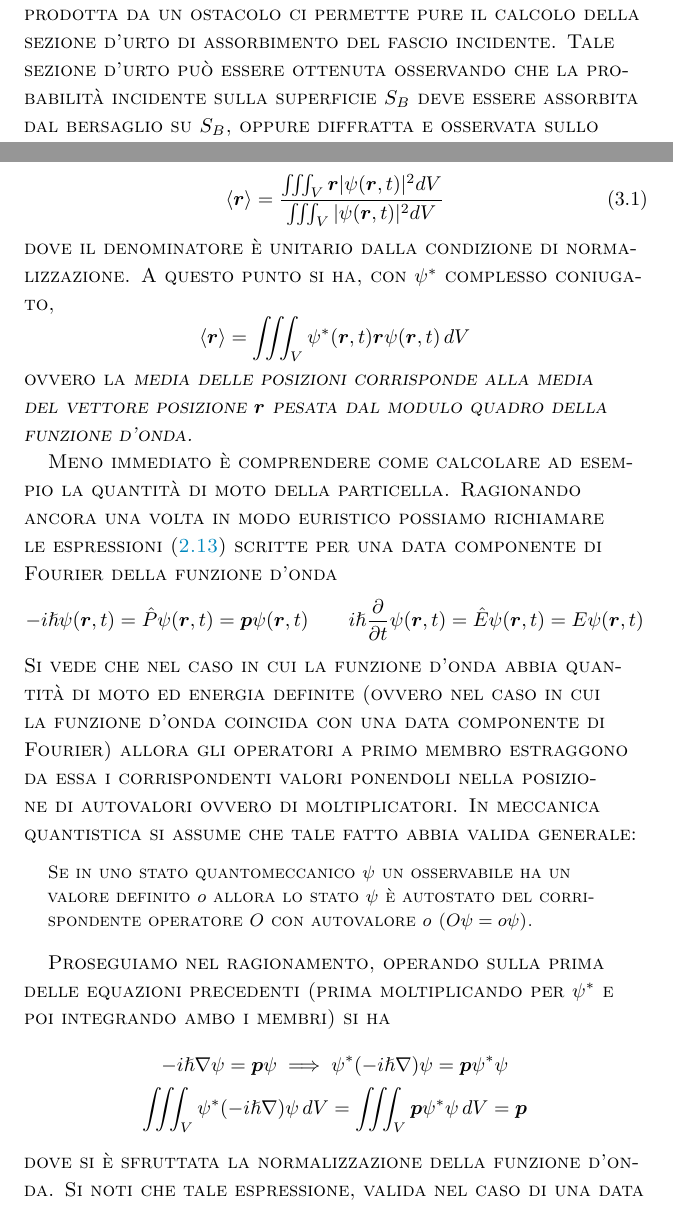
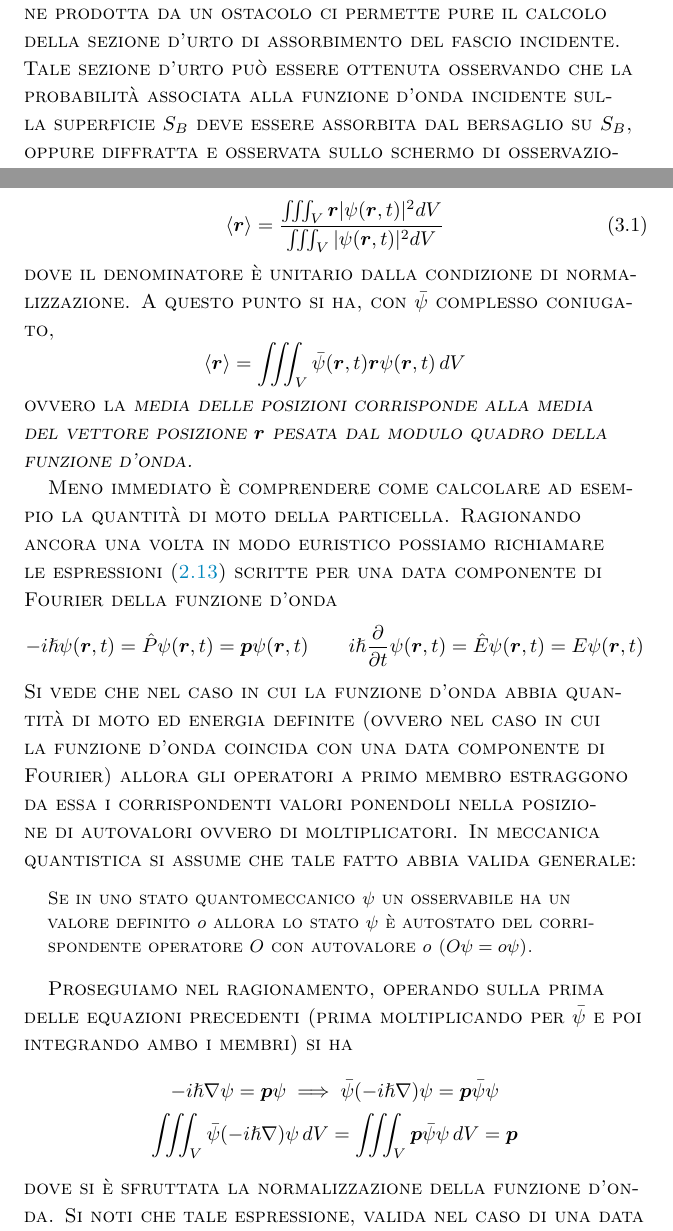
Before and after one commit to niccolozanotti/Fisica-nucleare-subnucleare, a LaTeX book (main.tex, which reads chapters/nucleo.tex, chapters/richiami-qm.tex): two parts of pages 36 and 54 of 113, joined at a grey line, cut so that both start at the same text. Compiled offline with XeLaTeX; a LaTeX package or settings file that is missing is left out.

Commit message:
Corrected conjugate wave function style.

```diff
--- a/chapters/nucleo.tex
+++ b/chapters/nucleo.tex
@@ -1137,7 +1137,7 @@ modulo quadrato della ampiezza di scattering, dipendente dal vettore d'onda tras
 rispetto alla direzione del fascio.
 
 L' espressione (\ref{eq:screen-scattered-wave}) della funzione d'onda di diffrazione prodotta da un ostacolo ci permette pure il calcolo della sezione d'urto di assorbimento del fascio incidente.
-Tale sezione d'urto può essere ottenuta osservando che la probabilità incidente sulla superficie $S_B$ deve essere assorbita dal bersaglio su $S_B$, oppure diffratta e osservata sullo schermo di osservazione $S_O$.
+Tale sezione d'urto può essere ottenuta osservando che la probabilità associata alla funzione d'onda incidente sulla superficie $S_B$ deve essere assorbita dal bersaglio su $S_B$, oppure diffratta e osservata sullo schermo di osservazione $S_O$.
 Tenendo presente che la funzione d'onda incidente è non nulla sulla sezione del fascio $\Sigma$, mentre quella di assorbimento è non nulla sul bersaglio, si ottiene la relazione di bilancio:
 \begin{gather*}
 	\iint_{\Sigma} |\psi_{inc}|^2 \, dS =
--- a/chapters/richiami-qm.tex
+++ b/chapters/richiami-qm.tex
@@ -47,9 +47,9 @@ della posizione. \[
     \label{eq:mean-value-quantum-position}
 \end{equation} dove il denominatore è unitario dalla condizione di
 normalizzazione.
-A questo punto si ha, con \(\psi^*\) complesso
+A questo punto si ha, con \(\bar{\psi}\) complesso
 coniugato, \[
-               \langle \bm{r} \rangle = \iiint_{V} \psi^*(\bm{r},t)\bm{r}\psi(\bm{r},t)\,dV
+               \langle \bm{r} \rangle = \iiint_{V} \bar{\psi}(\bm{r},t)\bm{r}\psi(\bm{r},t)\,dV
 \] ovvero la \emph{media delle posizioni corrisponde alla media del
 vettore posizione \(\bm{r}\) pesata dal modulo quadro della funzione
 d'onda.}
@@ -76,12 +76,12 @@ che tale fatto abbia valida generale:
 \end{quote}
 
 Proseguiamo nel ragionamento, operando sulla prima delle equazioni
-precedenti (prima moltiplicando per \(\psi^{*}\) e poi integrando ambo i
+precedenti (prima moltiplicando per \(\bar{\psi}\) e poi integrando ambo i
 membri) si ha
 \begin{gather*}
     - i \hslash \nabla \psi = \bm{p} \psi \implies
-    \psi^{*}(-i \hslash \nabla) \psi = \bm{p} \psi^{*}\psi\\
-    \iiint_{V} \psi^{*}(-i \hslash \nabla) \psi \, dV = \iiint_{V} \bm{p} \psi^{*}\psi \, dV = \bm{p}
+    \bar{\psi}(-i \hslash \nabla) \psi = \bm{p} \bar{\psi}\psi\\
+    \iiint_{V} \bar{\psi}(-i \hslash \nabla) \psi \, dV = \iiint_{V} \bm{p} \bar{\psi}\psi \, dV = \bm{p}
 \end{gather*} dove si è sfruttata la normalizzazione della funzione d'onda.
 Si noti
 che tale espressione, valida nel caso di una data componente di Fourier,
```
Also changed, not shown: chapters/richiami-qm.tex (12 more changed lines).
